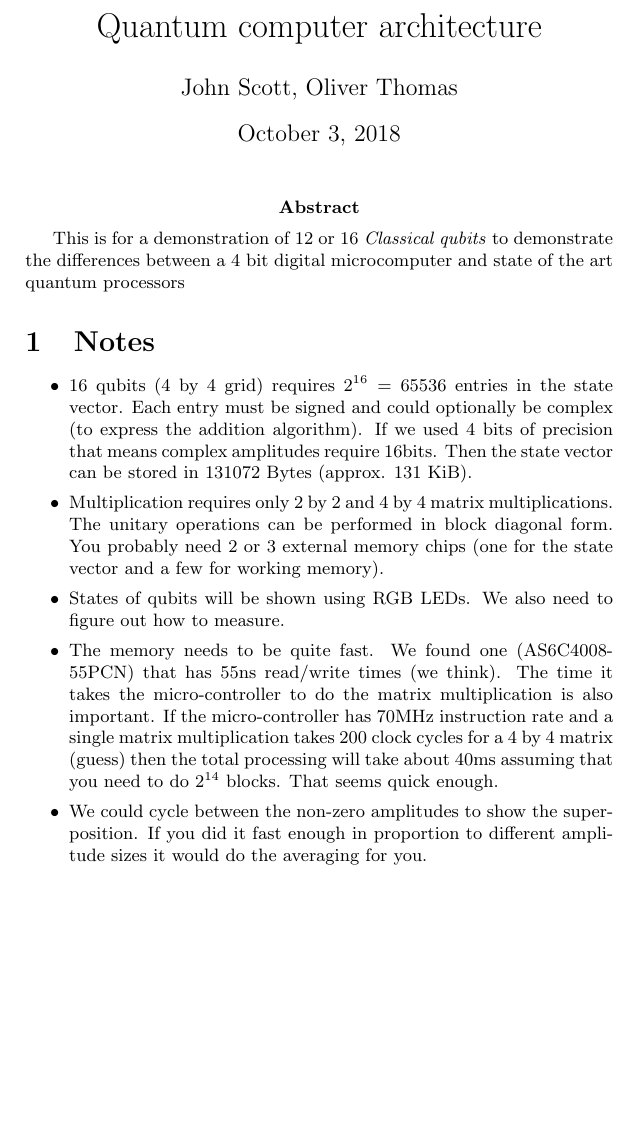
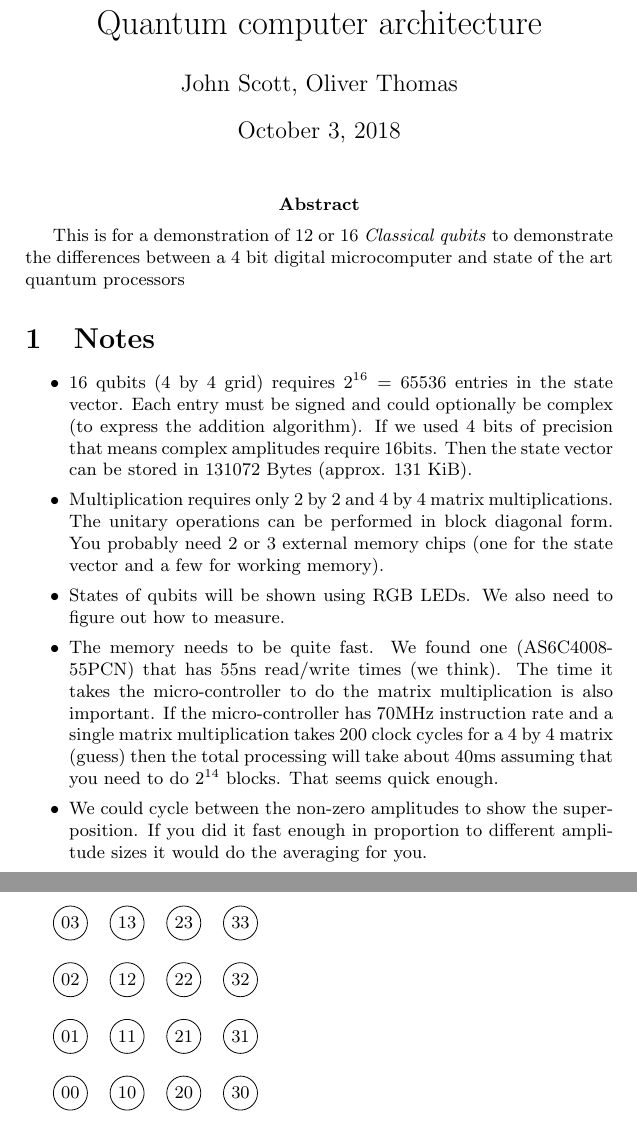
Before and after one commit to OFThomas/qcomp-design, a LaTeX document (quantum/main.tex): part of the page before the commit and two parts of pages 1 and 2 of 2 after it, the two joined at a grey line, cut so that both start at the same text, the shorter picture padded with empty space. Compiled offline with pdfLaTeX.

Commit message:
added qubit node map

```diff
--- a/quantum/main.tex
+++ b/quantum/main.tex
@@ -1,4 +1,6 @@
 \documentclass{article}
+
+\usepackage{tikz}
 
 \begin{document}
 \title{Quantum computer architecture}
@@ -29,4 +31,13 @@ art quantum processors}
     averaging for you.
 \end{itemize}
 
+\begin{tikzpicture}
+\centering
+    \foreach \x in {0,...,3}
+    \foreach \y in {0,...,3}
+    \draw (\x,\y) circle (0.3) node {\x\y};
+
+\end{tikzpicture}
+
+
 \end{document}
```
Also changed, not shown: quantum/main.pdf, 4 other files.
